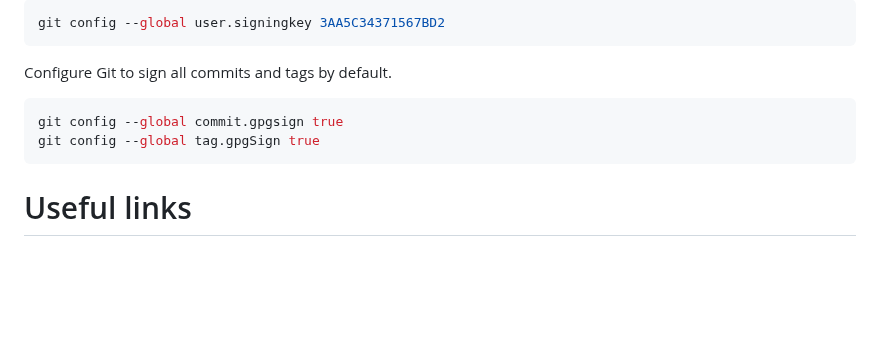
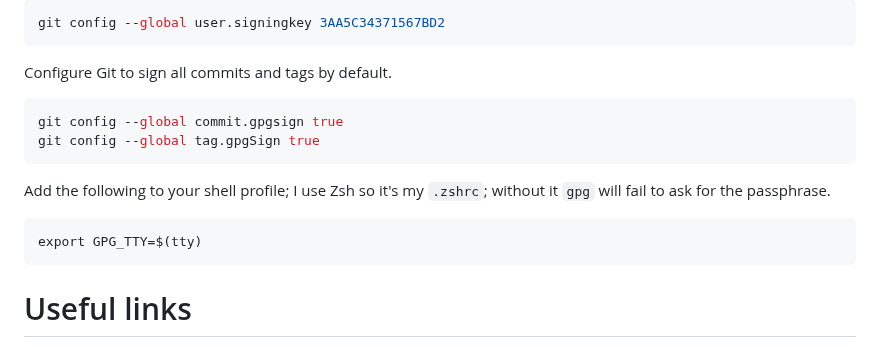
Before and after one commit to davetang/getting_started_with_git, a Markdown page: README.md, the part around the change. Drawn GitHub-style; blank space fills up the shorter version.

Commit message:
export GPG_TTY=$(tty)

````diff
--- a/README.md
+++ b/README.md
@@ -1225,6 +1225,12 @@ git config --global commit.gpgsign true
 git config --global tag.gpgSign true
 ```
 
+Add the following to your shell profile; I use Zsh so it's my `.zshrc`; without it `gpg` will fail to ask for the passphrase.
+
+```
+export GPG_TTY=$(tty)
+```
+
 # Useful links
 
 * [Version Control with Git](https://swcarpentry.github.io/git-novice/) by Software Carpentry Foundation
````
